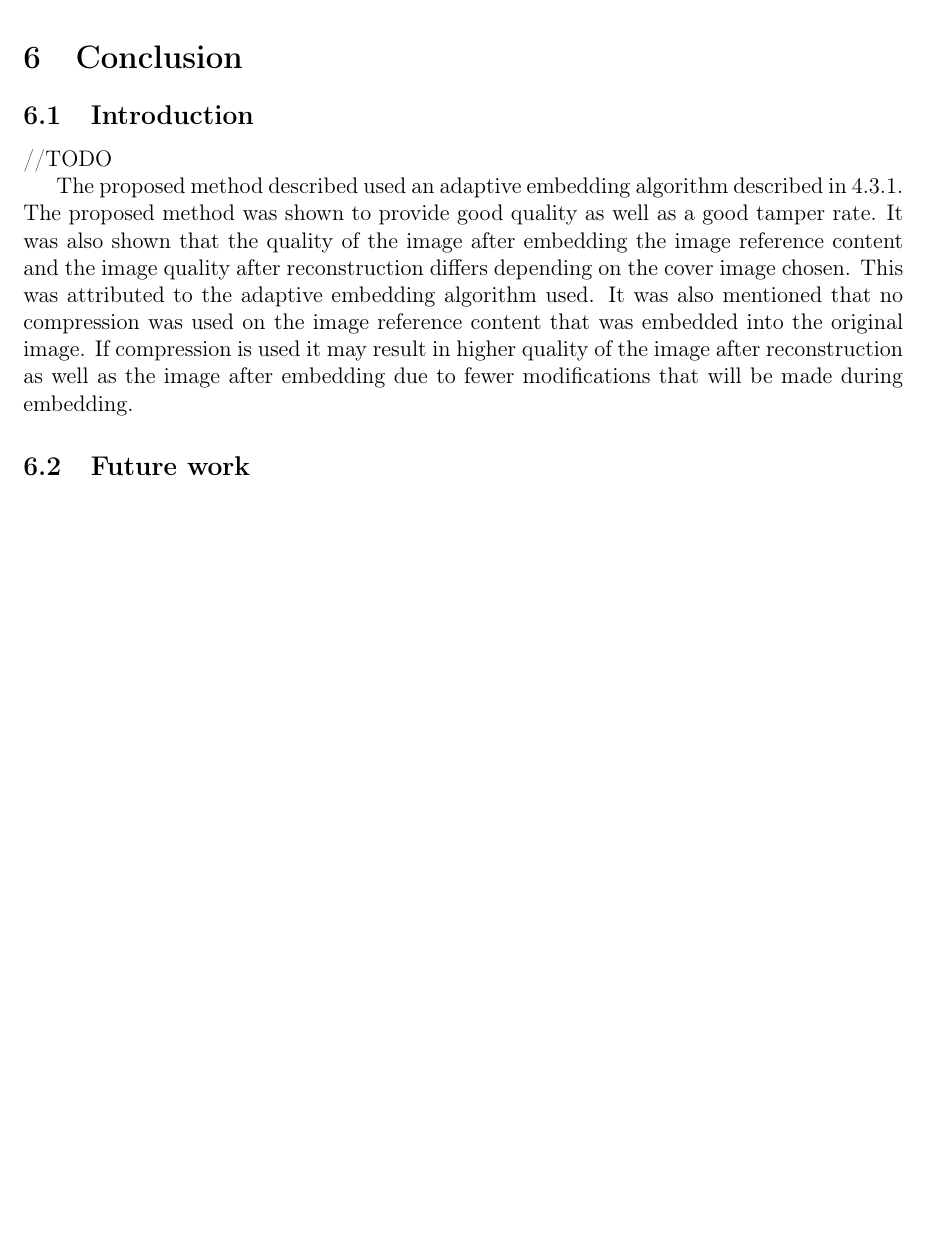
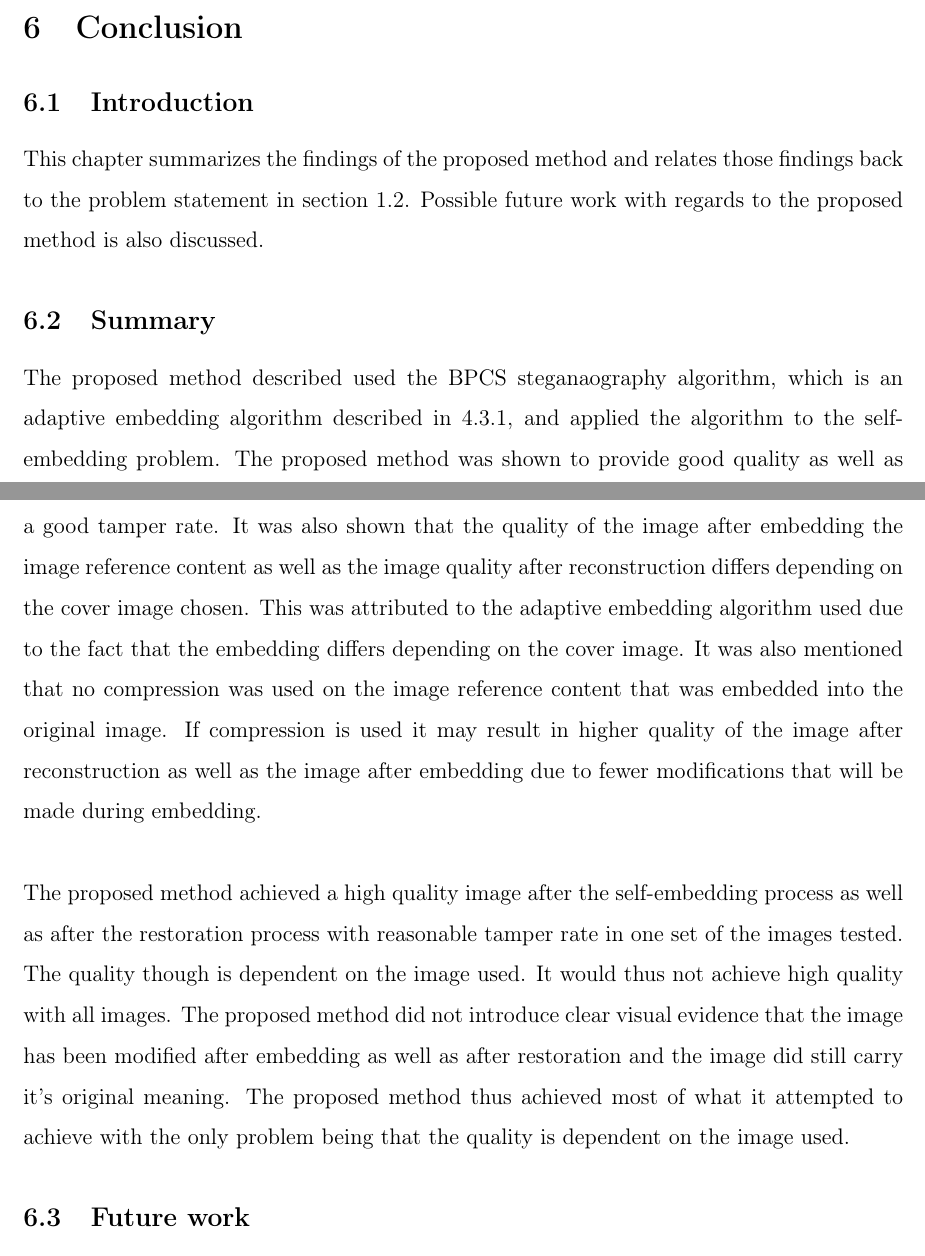
Before and after one commit to HendrikKolver/Honours-Research, a LaTeX paper (Paper/main.tex): part of page 22 of 23 before the commit and two parts of pages 29 and 30 of 32 after it, the two joined at a grey line, cut so that both start at the same text, the shorter picture padded with empty space. Compiled offline with pdfLaTeX.

Commit message:
Conclusion update

```diff
--- a/Paper/main.tex
+++ b/Paper/main.tex
@@ -9,7 +9,7 @@
 \usepackage[margin=1.0in]{geometry}
 \usepackage{mathtools}
 \usepackage{setspace}
-\setstretch{1.0}
+\setstretch{1.5}
 
 \usepackage{graphicx}
 \graphicspath{ {images/}}
@@ -690,14 +691,23 @@ The results achieved using the proposed method were compared with the results ac
 
 \section{Conclusion}
 \subsection{Introduction}
-//TODO
+This chapter summarizes the findings of the proposed method and relates those findings back to the problem statement in section \ref{problemStatement}.
+Possible future work with regards to the proposed method is also discussed.
 
-The proposed method described used an adaptive embedding algorithm described in \ref{bpcsSteg}.
+\subsection{Summary}
+The proposed method described used the BPCS steganaography algorithm, which is an adaptive embedding algorithm described in \ref{bpcsSteg}, and applied the algorithm to the self-embedding problem.
 The proposed method was shown to provide good quality as well as a good tamper rate.
-It was also shown that the quality of the image after embedding the image reference content and the image quality after reconstruction differs depending on the cover image chosen.
-This was attributed to the adaptive embedding algorithm used.
+It was also shown that the quality of the image after embedding the image reference content as well as the image quality after reconstruction differs depending on the cover image chosen.
+This was attributed to the adaptive embedding algorithm used due to the fact that the embedding differs depending on the cover image.
 It was also mentioned that no compression was used on the image reference content that was embedded into the original image.
 If compression is used it may result in higher quality of the image after reconstruction as well as the image after embedding due to fewer modifications that will be made during embedding.
+
+\hspace{0pt} \\
+The proposed method achieved a high quality image after the self-embedding process as well as after the restoration process with reasonable tamper rate in one set of the images tested. The quality though is dependent on the image used.
+It would thus not achieve high quality with all images.
+The proposed method did not introduce clear visual evidence that the image has been modified after embedding as well as after restoration and the image did still carry it's original meaning.
+The proposed method thus achieved most of what it attempted to achieve with the only problem being that the quality is dependent on the image used.
+
 
 \subsection{Future work}
 The method proposed in this dissertation focused on the implementation of the BPCS steganography algorithm as well as the implementation of the fragile watermark. The focus was to combine these methods in order to create a high quality self-recovering image scheme.
```
Also changed, not shown: Paper/main.tex (1 more changed lines), 2 other files.
